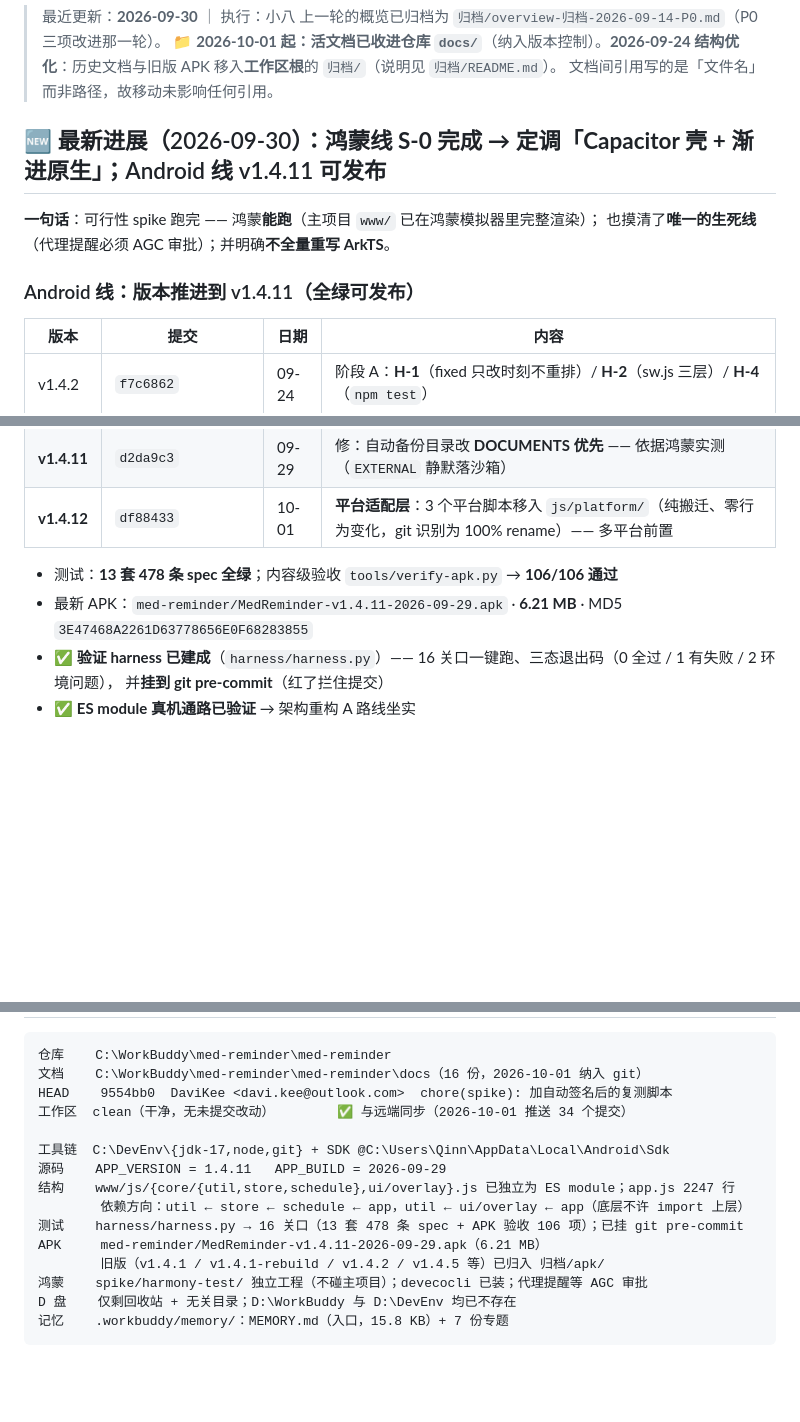
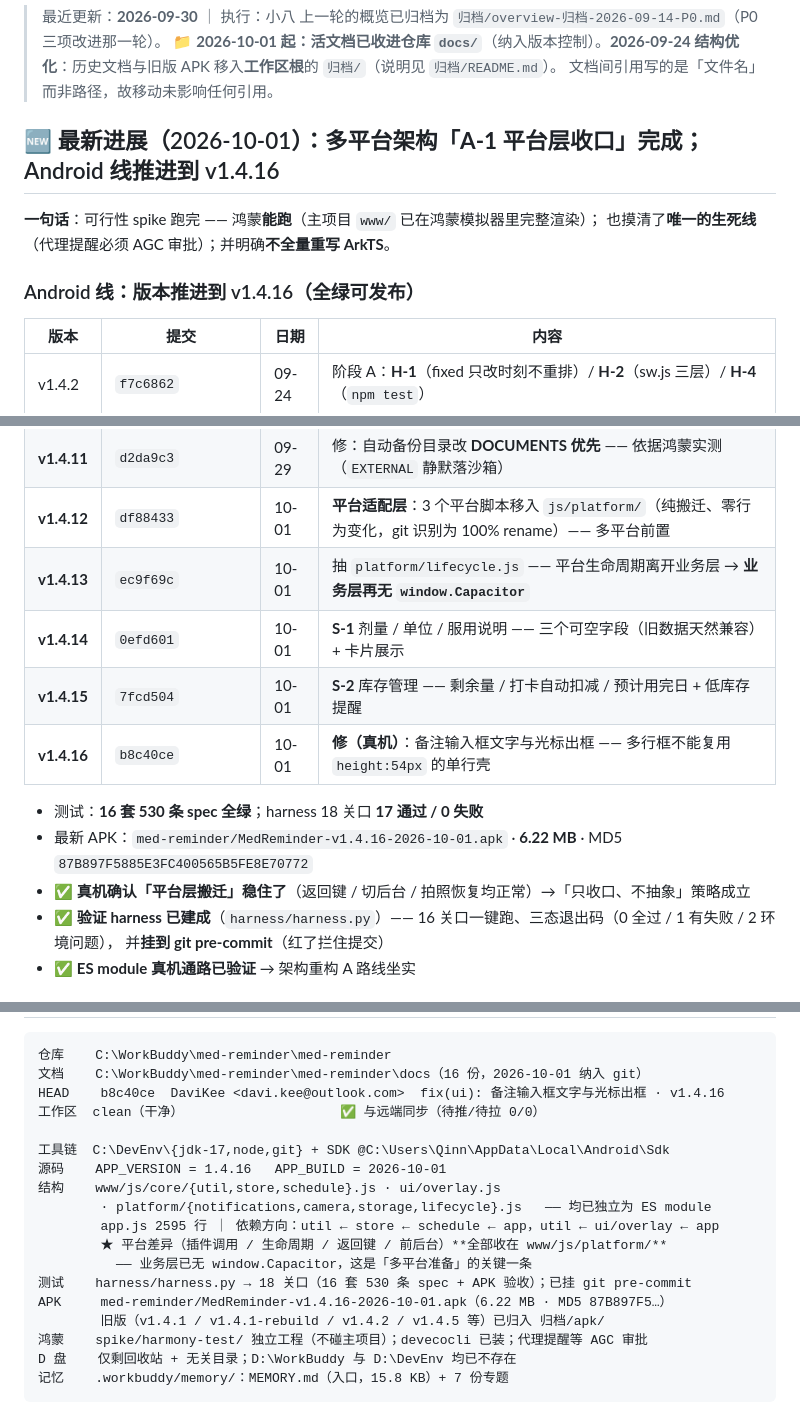
Before and after one commit to DaviKee/med-reminder, a Markdown page: docs/overview.md, 3 parts joined by grey strips. Rendered like a GitHub page; blank space fills up the shorter version.

````diff
--- a/docs/overview.md
+++ b/docs/overview.md
@@ -5,12 +5,12 @@
 > 📁 **2026-10-01 起：活文档已收进仓库 `docs/`**（纳入版本控制）。**2026-09-24 结构优化**：历史文档与旧版 APK 移入**工作区根**的 `归档/`（说明见 `归档/README.md`）。
 > 文档间引用写的是「文件名」而非路径，故移动未影响任何引用。
 
-## 🆕 最新进展（2026-09-30）：**鸿蒙线 S-0 完成 → 定调「Capacitor 壳 + 渐进原生」**；Android 线 v1.4.11 可发布
+## 🆕 最新进展（2026-10-01）：**多平台架构「A-1 平台层收口」完成**；Android 线推进到 v1.4.16
 
 **一句话**：可行性 spike 跑完 —— 鸿蒙**能跑**（主项目 `www/` 已在鸿蒙模拟器里完整渲染）；
 也摸清了**唯一的生死线**（代理提醒必须 AGC 审批）；并明确**不全量重写 ArkTS**。
 
-### Android 线：版本推进到 v1.4.11（全绿可发布）
+### Android 线：版本推进到 v1.4.16（全绿可发布）
 
 | 版本 | 提交 | 日期 | 内容 |
 |---|---|---|---|
@@ -29,10 +29,15 @@
 | v1.4.10 | `80f1e30` | 09-29 | 修「拍完照又让再拍一次」—— 相机是独立 Activity，**App 被杀后恢复态丢失** |
 | **v1.4.11** | `d2da9c3` | 09-29 | 修：自动备份目录改 **DOCUMENTS 优先** —— 依据鸿蒙实测（`EXTERNAL` 静默落沙箱） |
 | **v1.4.12** | `df88433` | 10-01 | **平台适配层**：3 个平台脚本移入 `js/platform/`（纯搬迁、零行为变化，git 识别为 100% rename）—— 多平台前置 |
+| **v1.4.13** | `ec9f69c` | 10-01 | 抽 `platform/lifecycle.js` —— 平台生命周期离开业务层 → **业务层再无 `window.Capacitor`** |
+| **v1.4.14** | `0efd601` | 10-01 | **S-1** 剂量 / 单位 / 服用说明 —— 三个可空字段（旧数据天然兼容）+ 卡片展示 |
+| **v1.4.15** | `7fcd504` | 10-01 | **S-2** 库存管理 —— 剩余量 / 打卡自动扣减 / 预计用完日 + 低库存提醒 |
+| **v1.4.16** | `b8c40ce` | 10-01 | **修（真机）**：备注输入框文字与光标出框 —— 多行框不能复用 `height:54px` 的单行壳 |
 
-- 测试：**13 套 478 条 spec 全绿**；内容级验收 `tools/verify-apk.py` → **106/106 通过**
-- 最新 APK：`med-reminder/MedReminder-v1.4.11-2026-09-29.apk` · **6.21 MB** ·
-  MD5 `3E47468A2261D63778656E0F68283855`
+- 测试：**16 套 530 条 spec 全绿**；harness 18 关口 **17 通过 / 0 失败**
+- 最新 APK：`med-reminder/MedReminder-v1.4.16-2026-10-01.apk` · **6.22 MB** ·
+  MD5 `87B897F5885E3FC400565B5FE8E70772`
+- ✅ **真机确认「平台层搬迁」稳住了**（返回键 / 切后台 / 拍照恢复均正常）→「只收口、不抽象」策略成立
 - ✅ **验证 harness 已建成**（`harness/harness.py`）—— 16 关口一键跑、三态退出码（0 全过 / 1 有失败 / 2 环境问题），
   并**挂到 git pre-commit**（红了拦住提交）
 - ✅ **ES module 真机通路已验证** → 架构重构 A 路线坐实
@@ -97,15 +102,18 @@
 ```
 仓库    C:\WorkBuddy\med-reminder\med-reminder
 文档    C:\WorkBuddy\med-reminder\med-reminder\docs（16 份，2026-10-01 纳入 git）
-HEAD    9554bb0  DaviKee <davi.kee@outlook.com>  chore(spike): 加自动签名后的复测脚本
-工作区  clean（干净，无未提交改动）        ✅ 与远端同步（2026-10-01 推送 34 个提交）
+HEAD    b8c40ce  DaviKee <davi.kee@outlook.com>  fix(ui): 备注输入框文字与光标出框 · v1.4.16
+工作区  clean（干净）                    ✅ 与远端同步（待推/待拉 0/0）
 
 工具链  C:\DevEnv\{jdk-17,node,git} + SDK @C:\Users\Qinn\AppData\Local\Android\Sdk
-源码    APP_VERSION = 1.4.11   APP_BUILD = 2026-09-29
-结构    www/js/{core/{util,store,schedule},ui/overlay}.js 已独立为 ES module；app.js 2247 行
-        依赖方向：util ← store ← schedule ← app，util ← ui/overlay ← app（底层不许 import 上层）
-测试    harness/harness.py → 16 关口（13 套 478 条 spec + APK 验收 106 项）；已挂 git pre-commit
-APK     med-reminder/MedReminder-v1.4.11-2026-09-29.apk（6.21 MB）
+源码    APP_VERSION = 1.4.16   APP_BUILD = 2026-10-01
+结构    www/js/core/{util,store,schedule}.js · ui/overlay.js
+        · platform/{notifications,camera,storage,lifecycle}.js   —— 均已独立为 ES module
+        app.js 2595 行 ｜ 依赖方向：util ← store ← schedule ← app，util ← ui/overlay ← app
+        ★ 平台差异（插件调用 / 生命周期 / 返回键 / 前后台）**全部收在 www/js/platform/**
+          —— 业务层已无 window.Capacitor，这是「多平台准备」的关键一条
+测试    harness/harness.py → 18 关口（16 套 530 条 spec + APK 验收）；已挂 git pre-commit
+APK     med-reminder/MedReminder-v1.4.16-2026-10-01.apk（6.22 MB · MD5 87B897F5…）
         旧版（v1.4.1 / v1.4.1-rebuild / v1.4.2 / v1.4.5 等）已归入 归档/apk/
 鸿蒙    spike/harmony-test/ 独立工程（不碰主项目）；devecocli 已装；代理提醒等 AGC 审批
 D 盘    仅剩回收站 + 无关目录；D:\WorkBuddy 与 D:\DevEnv 均已不存在
````
Also changed, not shown: other parts of docs/overview.md (+1 -1 lines), docs/MedReminder-后续任务计划.md (+73 -2 lines), docs/MedReminder-后续工作交接单.md (+17 -13 lines).
